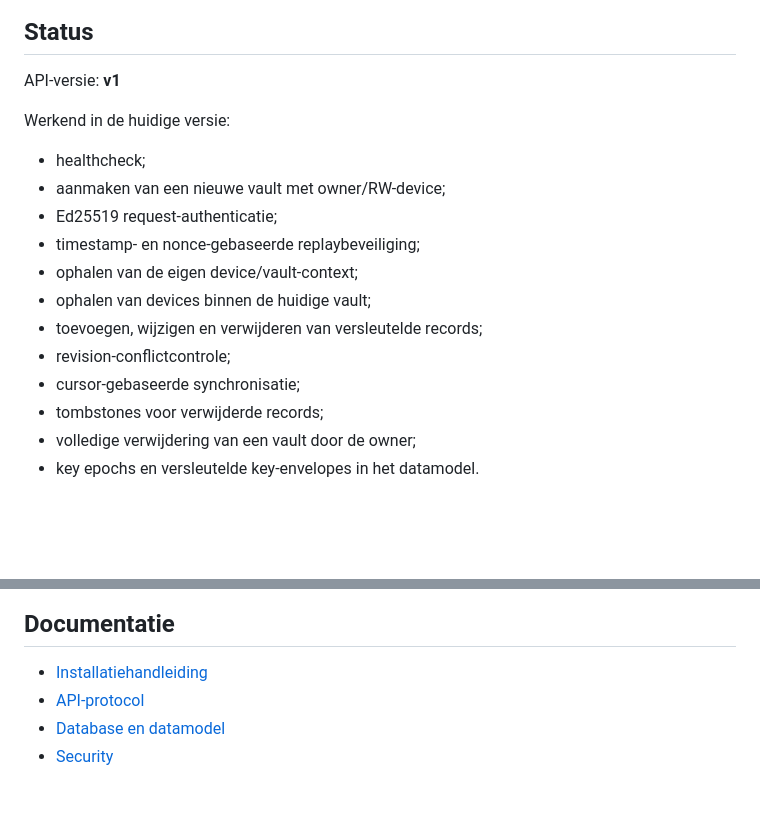
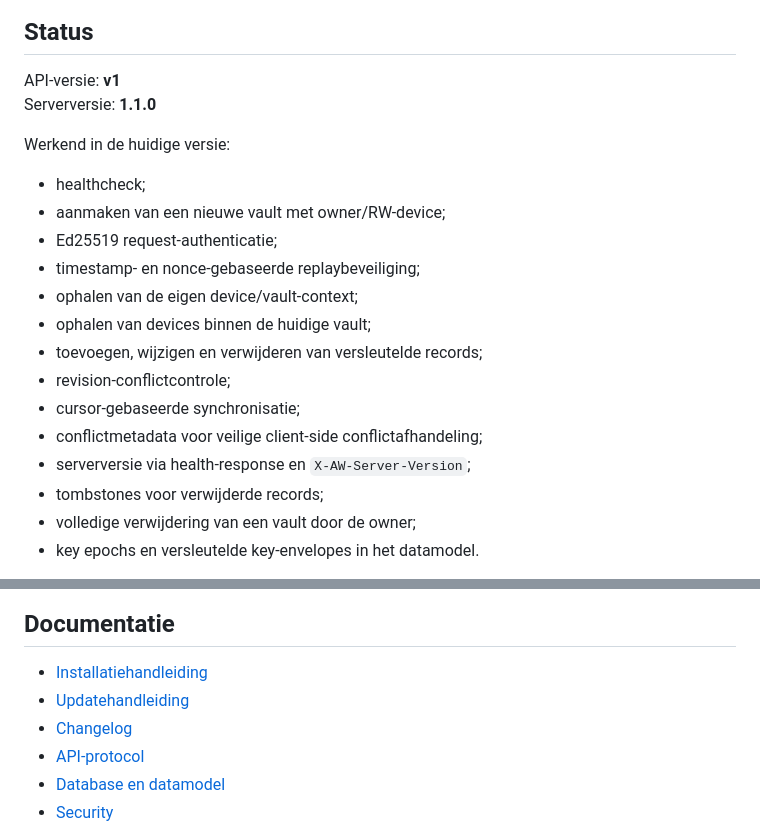
Before and after one commit to basd82/Activiteitenweger-api, a Markdown page: README.md, 2 parts joined by grey strips. Drawn GitHub-style; blank space fills up the shorter version.

Commit message:
Document server 1.1.0 and update guide

```diff
--- a/README.md
+++ b/README.md
@@ -12,6 +12,7 @@ De app en API worden afzonderlijk ontwikkeld, maar delen hetzelfde protocol en d
 ## Status
 
 API-versie: **v1**
+Serverversie: **1.1.0**
 
 Werkend in de huidige versie:
 
@@ -24,6 +25,8 @@ Werkend in de huidige versie:
 - toevoegen, wijzigen en verwijderen van versleutelde records;
 - revision-conflictcontrole;
 - cursor-gebaseerde synchronisatie;
+- conflictmetadata voor veilige client-side conflictafhandeling;
+- serverversie via health-response en `X-AW-Server-Version`;
 - tombstones voor verwijderde records;
 - volledige verwijdering van een vault door de owner;
 - key epochs en versleutelde key-envelopes in het datamodel.
@@ -189,6 +192,8 @@ De testclient kan lokaal private testkeys opslaan. Behandel eventuele test-state
 ## Documentatie
 
 - [Installatiehandleiding](docs/INSTALL.md)
+- [Updatehandleiding](docs/UPDATE.md)
+- [Changelog](CHANGELOG.md)
 - [API-protocol](docs/API.md)
 - [Database en datamodel](docs/DATABASE.md)
 - [Security](docs/SECURITY.md)
```
